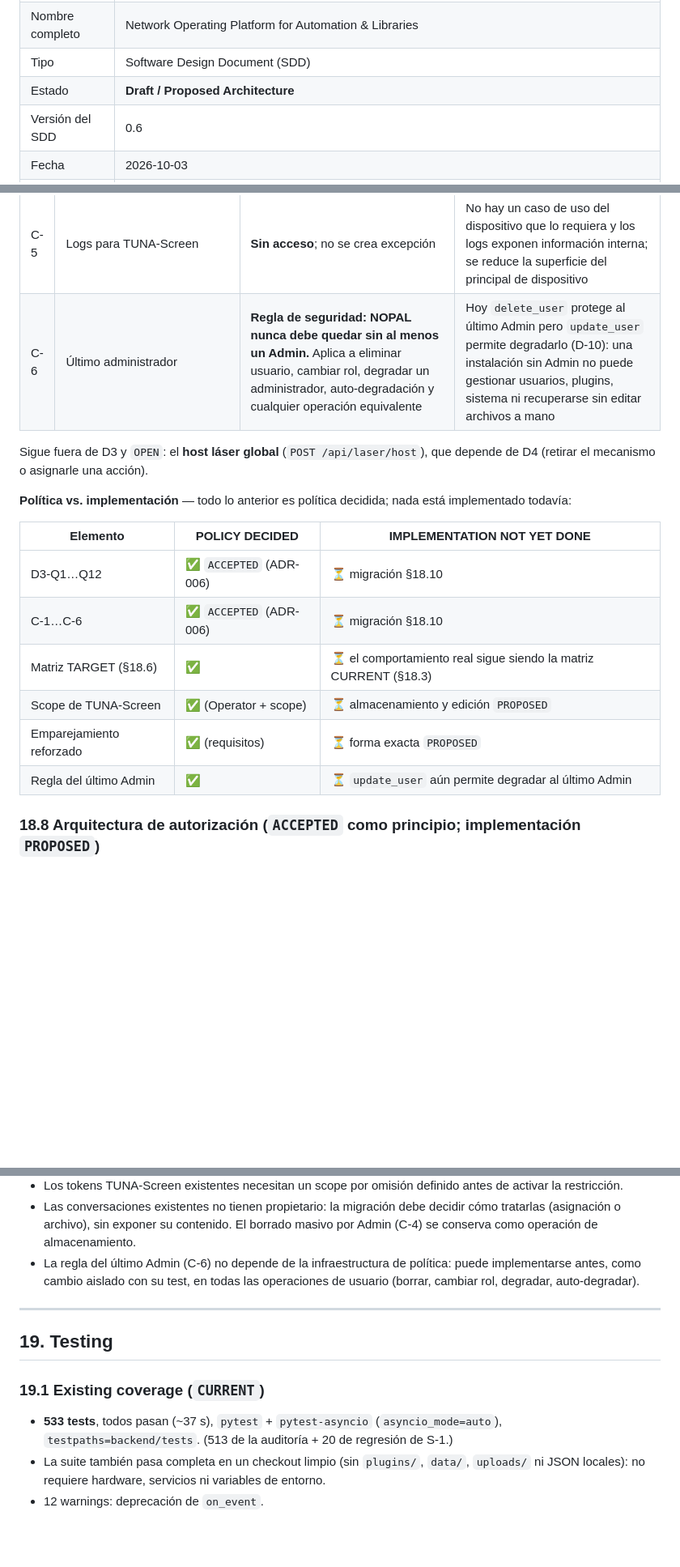
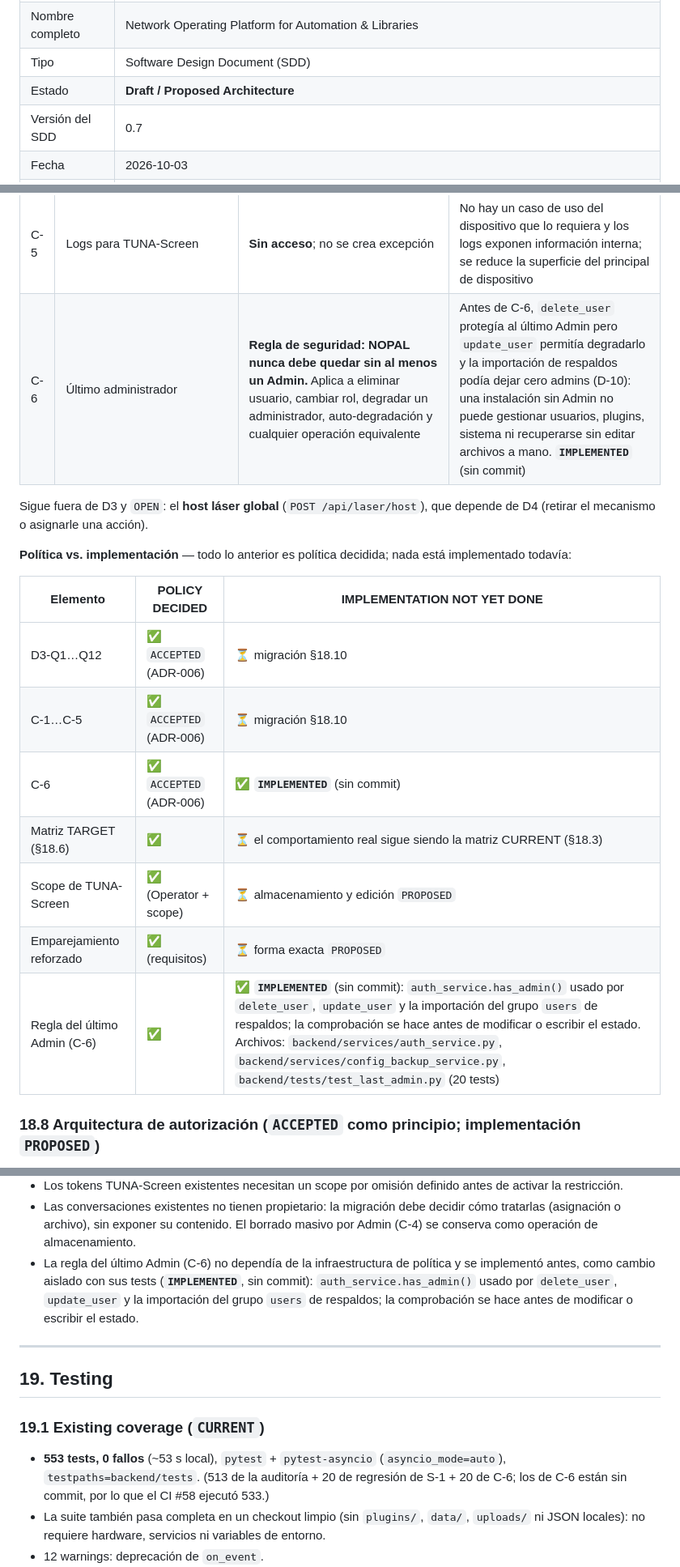
Before and after one commit to charlymigenes-ux/nopal, a Markdown page: docs/SDD.md, 3 parts joined by grey strips. Shown at 81% size. GitHub-like rendering; blank space fills up the shorter version.

Commit message:
docs: mark last-admin protection implemented

```diff
--- a/docs/SDD.md
+++ b/docs/SDD.md
@@ -8,7 +8,7 @@
 | Nombre completo | Network Operating Platform for Automation & Libraries |
 | Tipo | Software Design Document (SDD) |
 | Estado | **Draft / Proposed Architecture** |
-| Versión del SDD | 0.6 |
+| Versión del SDD | 0.7 |
 | Fecha | 2026-10-03 |
 | Base analizada | rama `dev-main`: auditoría sobre `f47aa17`; estado actualizado a `09a5630` (incluye `6fc0aec` corrección de S-1, `247efab` pytest en CI, `09a5630` documentación). `main` todavía no contiene estos commits |
 | Versión de NOPAL | `1.2.0-alpha.1` (archivo `VERSION`; sin tags de git) |
@@ -1164,7 +1165,7 @@ política inicial no nombraba; decididos por el propietario como parte de D3:
 | C-3 | Bobina activa de Spoolman | `assign_active_spool` → **Operator** (TUNA-Screen: según scope), en todos los canales (panel, IA, TUNA-Screen) | Asignar o cambiar la bobina durante una operación es trabajo diario, no configuración del plugin; aplica la regla "usar plugin → Operator" (D3-Q9). Configurar la conexión con Spoolman sigue siendo Admin |
 | C-4 | Borrado masivo del historial de conversaciones (`DELETE /api/ai/conversations`) | **Admin** puede ejecutarlo como operación administrativa de almacenamiento | Gestionar el almacenamiento no implica leerlo: `ADMIN ≠ acceso automático al contenido privado`. Las conversaciones siguen siendo de cada usuario (D3-Q8); el Admin no obtiene permiso para leer, renombrar ni borrar selectivamente conversaciones ajenas |
 | C-5 | Logs para TUNA-Screen | **Sin acceso**; no se crea excepción | No hay un caso de uso del dispositivo que lo requiera y los logs exponen información interna; se reduce la superficie del principal de dispositivo |
-| C-6 | Último administrador | **Regla de seguridad: NOPAL nunca debe quedar sin al menos un Admin.** Aplica a eliminar usuario, cambiar rol, degradar un administrador, auto-degradación y cualquier operación equivalente | Hoy `delete_user` protege al último Admin pero `update_user` permite degradarlo (D-10): una instalación sin Admin no puede gestionar usuarios, plugins, sistema ni recuperarse sin editar archivos a mano |
+| C-6 | Último administrador | **Regla de seguridad: NOPAL nunca debe quedar sin al menos un Admin.** Aplica a eliminar usuario, cambiar rol, degradar un administrador, auto-degradación y cualquier operación equivalente | Antes de C-6, `delete_user` protegía al último Admin pero `update_user` permitía degradarlo y la importación de respaldos podía dejar cero admins (D-10): una instalación sin Admin no puede gestionar usuarios, plugins, sistema ni recuperarse sin editar archivos a mano. **`IMPLEMENTED`** (sin commit) |
 
 Sigue fuera de D3 y `OPEN`: el **host láser global** (`POST /api/laser/host`),
 que depende de D4 (retirar el mecanismo o asignarle una acción).
@@ -1175,11 +1176,12 @@ está implementado todavía:
 | Elemento | POLICY DECIDED | IMPLEMENTATION NOT YET DONE |
 |---|---|---|
 | D3-Q1…Q12 | ✅ `ACCEPTED` (ADR-006) | ⏳ migración §18.10 |
-| C-1…C-6 | ✅ `ACCEPTED` (ADR-006) | ⏳ migración §18.10 |
+| C-1…C-5 | ✅ `ACCEPTED` (ADR-006) | ⏳ migración §18.10 |
+| C-6 | ✅ `ACCEPTED` (ADR-006) | ✅ **`IMPLEMENTED`** (sin commit) |
 | Matriz TARGET (§18.6) | ✅ | ⏳ el comportamiento real sigue siendo la matriz CURRENT (§18.3) |
 | Scope de TUNA-Screen | ✅ (Operator + scope) | ⏳ almacenamiento y edición `PROPOSED` |
 | Emparejamiento reforzado | ✅ (requisitos) | ⏳ forma exacta `PROPOSED` |
-| Regla del último Admin | ✅ | ⏳ `update_user` aún permite degradar al último Admin |
+| Regla del último Admin (C-6) | ✅ | ✅ **`IMPLEMENTED`** (sin commit): `auth_service.has_admin()` usado por `delete_user`, `update_user` y la importación del grupo `users` de respaldos; la comprobación se hace antes de modificar o escribir el estado. Archivos: `backend/services/auth_service.py`, `backend/services/config_backup_service.py`, `backend/tests/test_last_admin.py` (20 tests) |
 
 ### 18.8 Arquitectura de autorización (`ACCEPTED` como principio; implementación `PROPOSED`)
 
@@ -1299,9 +1301,9 @@ Reglas:
 - Las conversaciones existentes no tienen propietario: la migración debe decidir
   cómo tratarlas (asignación o archivo), sin exponer su contenido. El borrado
   masivo por Admin (C-4) se conserva como operación de almacenamiento.
-- La regla del último Admin (C-6) no depende de la infraestructura de política:
-  puede implementarse antes, como cambio aislado con su test, en todas las
-  operaciones de usuario (borrar, cambiar rol, degradar, auto-degradar).
+- La regla del último Admin (C-6) no dependía de la infraestructura de política
+  y se implementó antes, como cambio aislado con sus tests (**`IMPLEMENTED`**,
+  sin commit): `auth_service.has_admin()` usado por `delete_user`, `update_user` y la importación del grupo `users` de respaldos; la comprobación se hace antes de modificar o escribir el estado.
 
 ---
 
@@ -1309,7 +1311,7 @@ Reglas:
 
 ### 19.1 Existing coverage (`CURRENT`)
 
-- **533 tests**, todos pasan (~37 s), `pytest` + `pytest-asyncio` (`asyncio_mode=auto`), `testpaths=backend/tests`. (513 de la auditoría + 20 de regresión de S-1.)
+- **553 tests, 0 fallos** (~53 s local), `pytest` + `pytest-asyncio` (`asyncio_mode=auto`), `testpaths=backend/tests`. (513 de la auditoría + 20 de regresión de S-1 + 20 de C-6; los de C-6 están sin commit, por lo que el CI #58 ejecutó 533.)
 - La suite también pasa completa en un checkout limpio (sin `plugins/`, `data/`, `uploads/` ni JSON locales): no requiere hardware, servicios ni variables de entorno.
 - 12 warnings: deprecación de `on_event`.
 - Sin hardware: transportes simulados (MQTT, serie, MKS TCP, HTTP).
```
Also changed, not shown: other parts of docs/SDD.md (+15 -11 lines).
